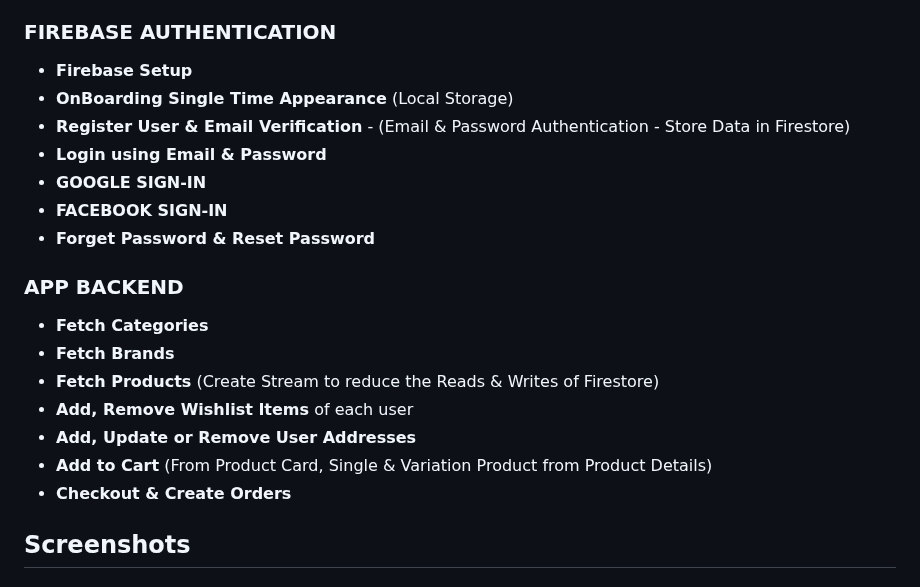
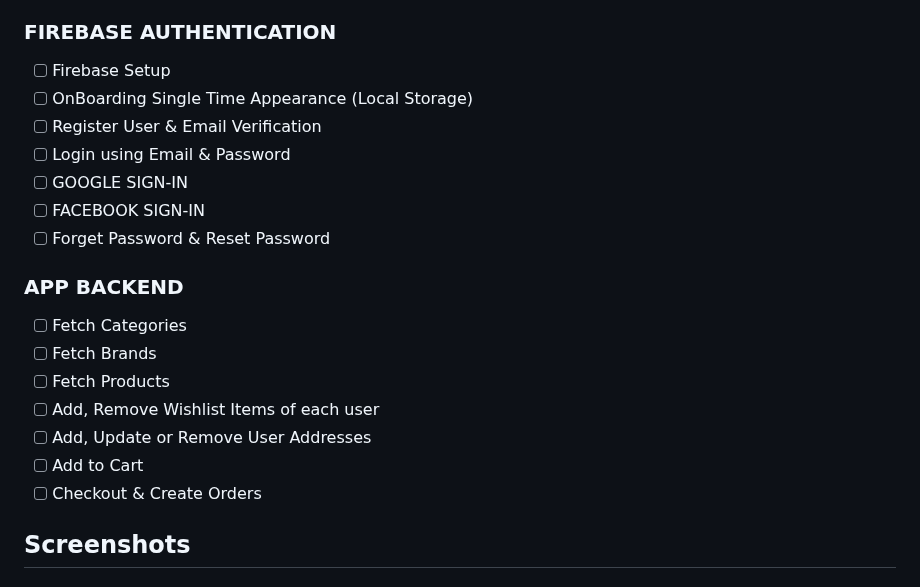
Before and after one commit to mahmoodhamdi/TStore, a Markdown page: README.md, the part around one of its changes. Drawn GitHub-style.

```diff
--- a/README.md
+++ b/README.md
@@ -41,21 +55,21 @@ TStore delivers a modern design, smooth user experience, and powerful functional
 
 ### FIREBASE AUTHENTICATION
-- **Firebase Setup**
-- **OnBoarding Single Time Appearance** (Local Storage)
-- **Register User & Email Verification** - (Email & Password Authentication - Store Data in Firestore)
-- **Login using Email & Password**
-- **GOOGLE SIGN-IN**
-- **FACEBOOK SIGN-IN**
-- **Forget Password & Reset Password**
+- [ ] Firebase Setup
+- [ ] OnBoarding Single Time Appearance (Local Storage)
+- [ ] Register User & Email Verification
+- [ ] Login using Email & Password
+- [ ] GOOGLE SIGN-IN
+- [ ] FACEBOOK SIGN-IN
+- [ ] Forget Password & Reset Password
 
 ### APP BACKEND
-- **Fetch Categories**
-- **Fetch Brands**
-- **Fetch Products** (Create Stream to reduce the Reads & Writes of Firestore)
-- **Add, Remove Wishlist Items** of each user
-- **Add, Update or Remove User Addresses**
-- **Add to Cart** (From Product Card, Single & Variation Product from Product Details)
-- **Checkout & Create Orders**
+- [ ] Fetch Categories
+- [ ] Fetch Brands
+- [ ] Fetch Products
+- [ ] Add, Remove Wishlist Items of each user
+- [ ] Add, Update or Remove User Addresses
+- [ ] Add to Cart
+- [ ] Checkout & Create Orders
 
 ## Screenshots
 
```
Also changed, not shown: other parts of README.md (+47 -33 lines).
